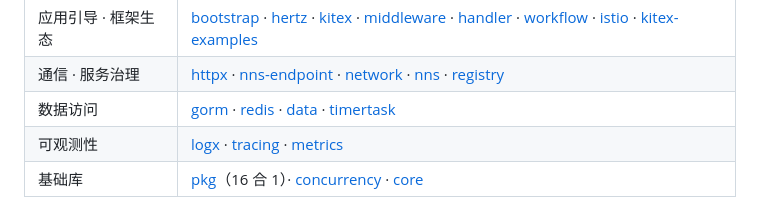
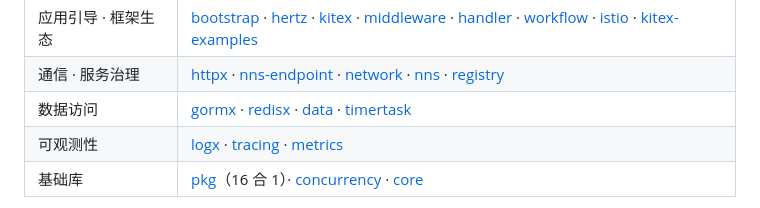
Before and after one commit to oekit/oekit, a Markdown page: README.md, the part around the change. Rendered like a GitHub page.

Commit message:
docs: 数据访问行跟随 gormx/redisx 更名

```diff
--- a/README.md
+++ b/README.md
@@ -26,7 +26,7 @@ oekit 是一套按能力分层的独立 Go 模块矩阵：**23 个活跃模块
 |---|---|
 | 应用引导 · 框架生态 | [bootstrap](https://github.com/oekit/bootstrap) · [hertz](https://github.com/oekit/hertz) · [kitex](https://github.com/oekit/kitex) · [middleware](https://github.com/oekit/middleware) · [handler](https://github.com/oekit/handler) · [workflow](https://github.com/oekit/workflow) · [istio](https://github.com/oekit/istio) · [kitex-examples](https://github.com/oekit/kitex-examples) |
 | 通信 · 服务治理 | [httpx](https://github.com/oekit/httpx) · [nns-endpoint](https://github.com/oekit/nns-endpoint) · [network](https://github.com/oekit/network) · [nns](https://github.com/oekit/nns) · [registry](https://github.com/oekit/registry) |
-| 数据访问 | [gorm](https://github.com/oekit/gorm) · [redis](https://github.com/oekit/redis) · [data](https://github.com/oekit/data) · [timertask](https://github.com/oekit/timertask) |
+| 数据访问 | [gormx](https://github.com/oekit/gormx) · [redisx](https://github.com/oekit/redisx) · [data](https://github.com/oekit/data) · [timertask](https://github.com/oekit/timertask) |
 | 可观测性 | [logx](https://github.com/oekit/logx) · [tracing](https://github.com/oekit/tracing) · [metrics](https://github.com/oekit/metrics) |
 | 基础库 | [pkg](https://github.com/oekit/pkg)（16 合 1）· [concurrency](https://github.com/oekit/concurrency) · [core](https://github.com/oekit/core) |
 
```
